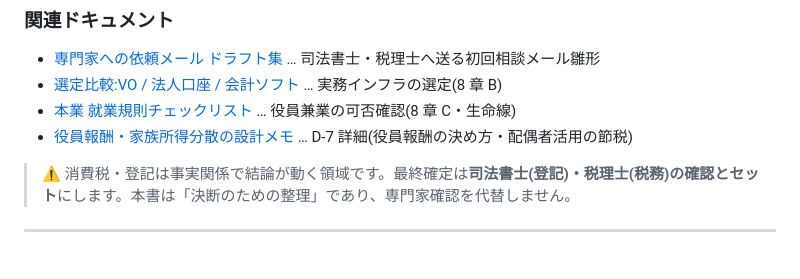
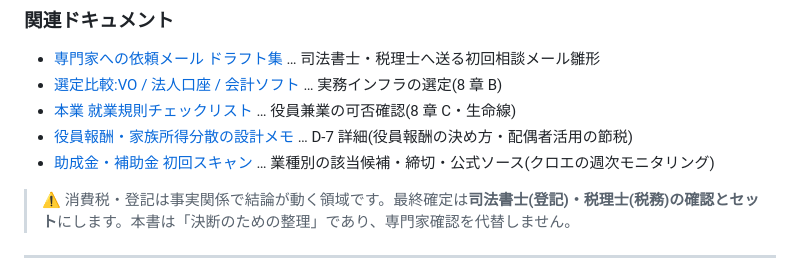
Before and after one commit to galaiworks/Virtus, a Markdown page: docs/incorporation-requirements.md, the part around the change. Rendered like a GitHub page.

```diff
--- a/docs/incorporation-requirements.md
+++ b/docs/incorporation-requirements.md
@@ -18,6 +18,7 @@
 - [選定比較:VO / 法人口座 / 会計ソフト](./incorporation-vendor-comparison.md) … 実務インフラの選定(8 章 B)
 - [本業 就業規則チェックリスト](./incorporation-employment-rule-check.md) … 役員兼業の可否確認(8 章 C・生命線)
 - [役員報酬・家族所得分散の設計メモ](./incorporation-compensation-plan.md) … D-7 詳細(役員報酬の決め方・配偶者活用の節税)
+- [助成金・補助金 初回スキャン](./incorporation-grants-scan.md) … 業種別の該当候補・締切・公式ソース(クロエの週次モニタリング)
 
 > ⚠️ 消費税・登記は事実関係で結論が動く領域です。最終確定は**司法書士(登記)・税理士(税務)の確認とセット**にします。本書は「決断のための整理」であり、専門家確認を代替しません。
 
```
Also changed, not shown: docs/incorporation-grants-scan.md (added, +59 -0 lines).
